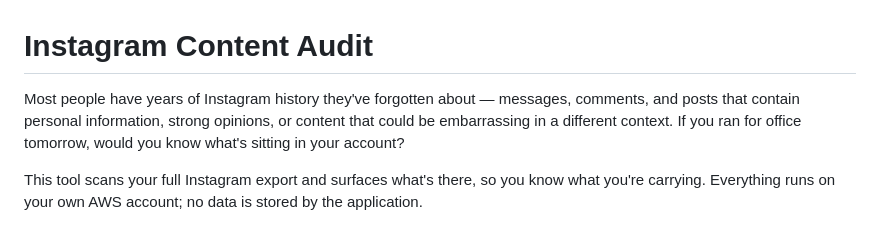
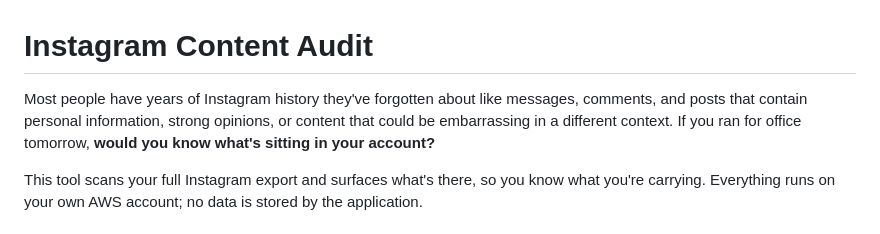
Before and after one commit to gcolomar/instagram-politician, a Markdown page: README.md, the part around the change. Drawn GitHub-style.

```diff
--- a/README.md
+++ b/README.md
@@ -1,6 +1,6 @@
 # Instagram Content Audit
 
-Most people have years of Instagram history they've forgotten about — messages, comments, and posts that contain personal information, strong opinions, or content that could be embarrassing in a different context. If you ran for office tomorrow, would you know what's sitting in your account?
+Most people have years of Instagram history they've forgotten about like messages, comments, and posts that contain personal information, strong opinions, or content that could be embarrassing in a different context. If you ran for office tomorrow, **would you know what's sitting in your account?**
 
 This tool scans your full Instagram export and surfaces what's there, so you know what you're carrying. Everything runs on your own AWS account; no data is stored by the application.
 
```
